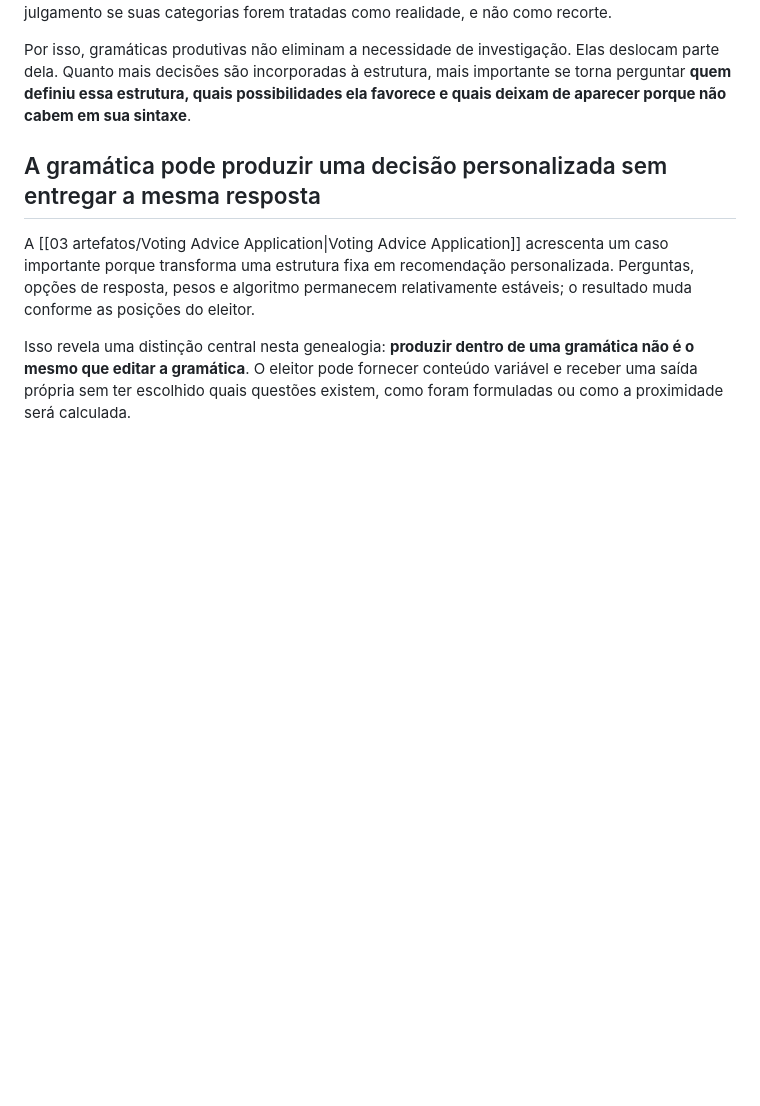
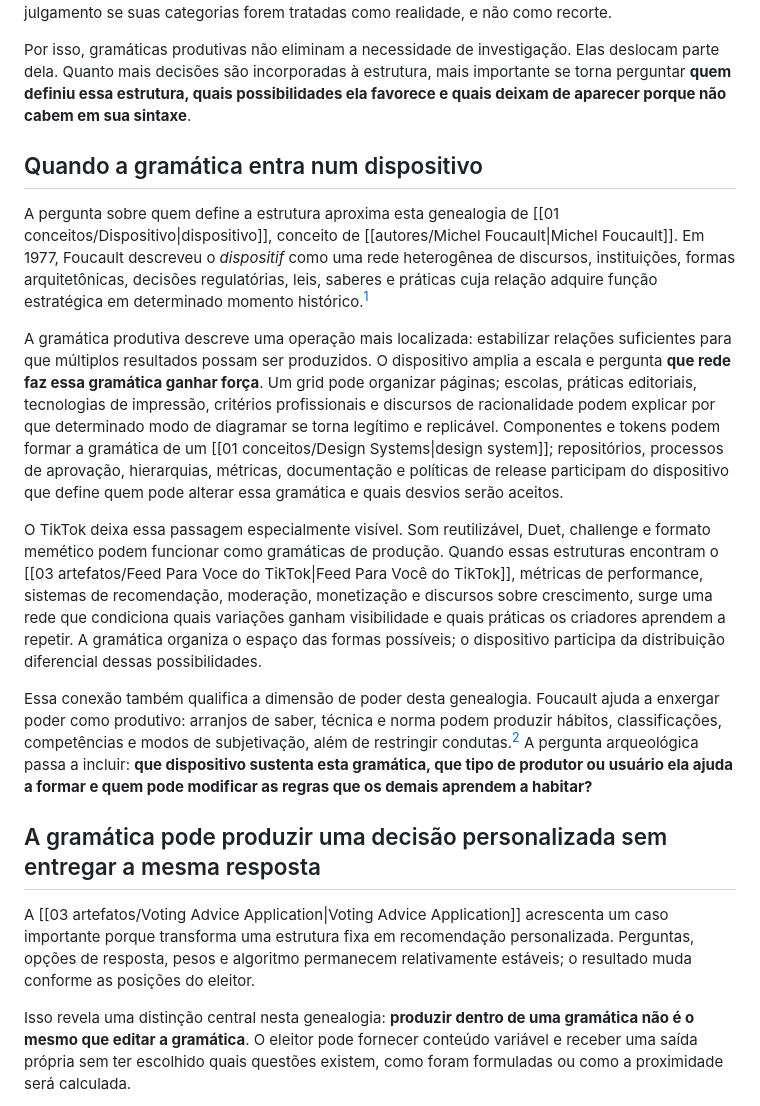
Before and after one commit to leorruas/arqueologia, a Markdown page: 04 genealogias/Gramaticas Produtivas.md, the part around one of its changes. Rendered like a GitHub page; blank space fills up the shorter version.

Commit message:
Integra dispositivo a gramaticas produtivas

```diff
--- a/04 genealogias/Gramaticas Produtivas.md
+++ b/04 genealogias/Gramaticas Produtivas.md
@@ -38,6 +38,16 @@ Esses artefatos mostram que uma gramática produtiva pode atuar sobre pensamento
 Esse poder também cria um risco. Estruturas bem conhecidas podem virar performance. Uma equipe aprende a preencher corretamente as lacunas do Ad Lib sem investigar o problema; um Job se torna uma frase inspiracional ampla o suficiente para justificar qualquer solução; um design system transforma consistência em dogma. A mesma gramática que reduz esforço pode substituir julgamento se suas categorias forem tratadas como realidade, e não como recorte.
 
 Por isso, gramáticas produtivas não eliminam a necessidade de investigação. Elas deslocam parte dela. Quanto mais decisões são incorporadas à estrutura, mais importante se torna perguntar **quem definiu essa estrutura, quais possibilidades ela favorece e quais deixam de aparecer porque não cabem em sua sintaxe**.
+
+## Quando a gramática entra num dispositivo
+
+A pergunta sobre quem define a estrutura aproxima esta genealogia de [[01 conceitos/Dispositivo|dispositivo]], conceito de [[autores/Michel Foucault|Michel Foucault]]. Em 1977, Foucault descreveu o *dispositif* como uma rede heterogênea de discursos, instituições, formas arquitetônicas, decisões regulatórias, leis, saberes e práticas cuja relação adquire função estratégica em determinado momento histórico.[^2]
+
+A gramática produtiva descreve uma operação mais localizada: estabilizar relações suficientes para que múltiplos resultados possam ser produzidos. O dispositivo amplia a escala e pergunta **que rede faz essa gramática ganhar força**. Um grid pode organizar páginas; escolas, práticas editoriais, tecnologias de impressão, critérios profissionais e discursos de racionalidade podem explicar por que determinado modo de diagramar se torna legítimo e replicável. Componentes e tokens podem formar a gramática de um [[01 conceitos/Design Systems|design system]]; repositórios, processos de aprovação, hierarquias, métricas, documentação e políticas de release participam do dispositivo que define quem pode alterar essa gramática e quais desvios serão aceitos.
+
+O TikTok deixa essa passagem especialmente visível. Som reutilizável, Duet, challenge e formato memético podem funcionar como gramáticas de produção. Quando essas estruturas encontram o [[03 artefatos/Feed Para Voce do TikTok|Feed Para Você do TikTok]], métricas de performance, sistemas de recomendação, moderação, monetização e discursos sobre crescimento, surge uma rede que condiciona quais variações ganham visibilidade e quais práticas os criadores aprendem a repetir. A gramática organiza o espaço das formas possíveis; o dispositivo participa da distribuição diferencial dessas possibilidades.
+
+Essa conexão também qualifica a dimensão de poder desta genealogia. Foucault ajuda a enxergar poder como produtivo: arranjos de saber, técnica e norma podem produzir hábitos, classificações, competências e modos de subjetivação, além de restringir condutas.[^3] A pergunta arqueológica passa a incluir: **que dispositivo sustenta esta gramática, que tipo de produtor ou usuário ela ajuda a formar e quem pode modificar as regras que os demais aprendem a habitar?**
 
 ## A gramática pode produzir uma decisão personalizada sem entregar a mesma resposta
 
```
Also changed, not shown: other parts of 04 genealogias/Gramaticas Produtivas.md (+5 -0 lines).
